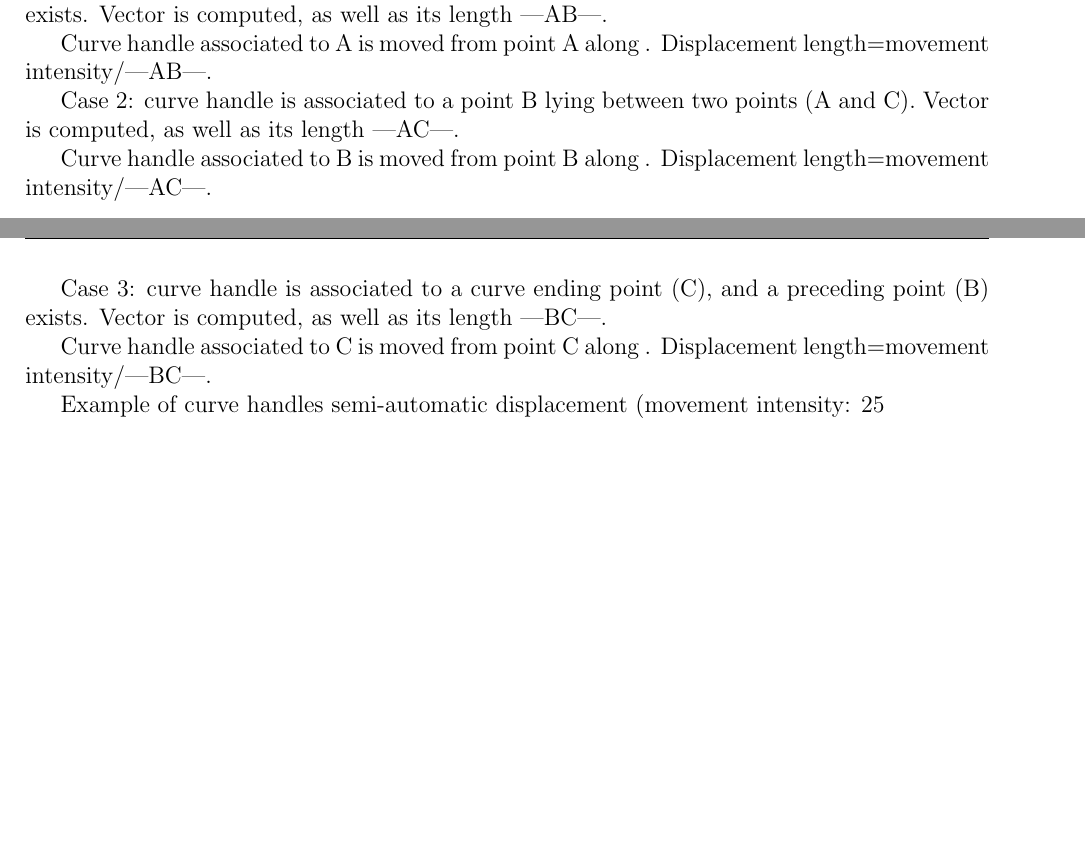
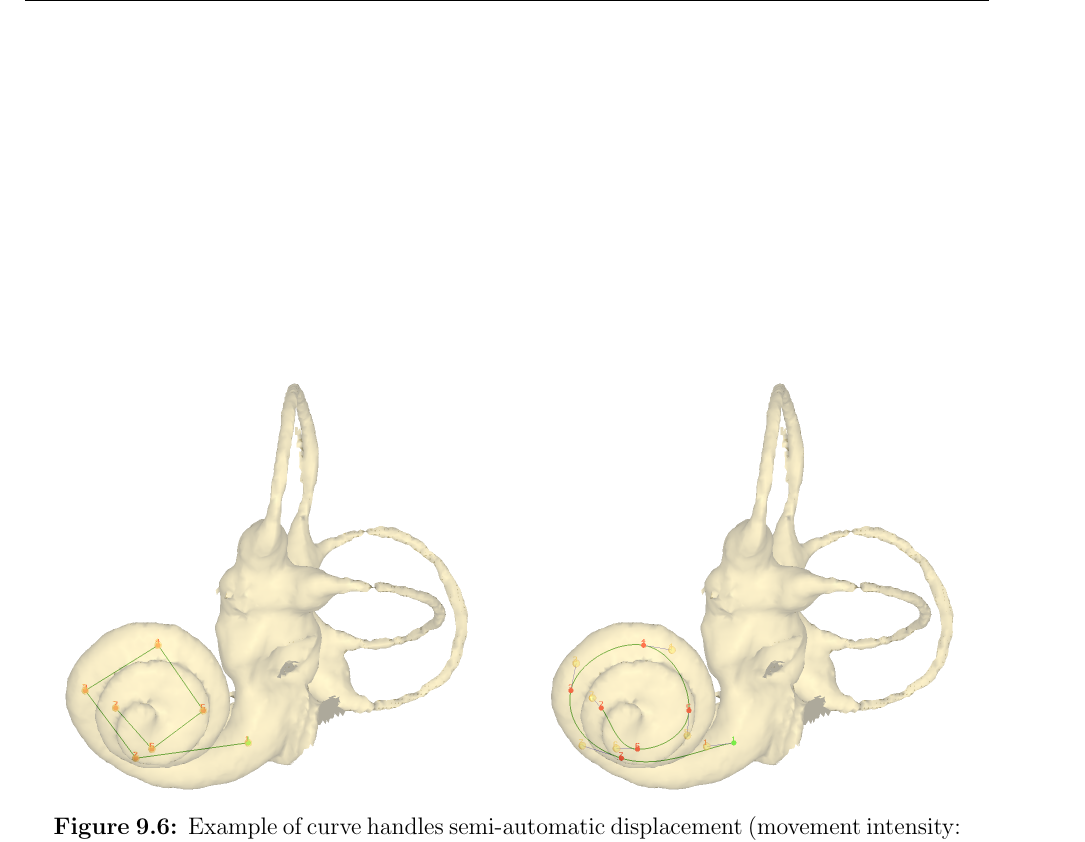
Before and after one commit to morphomuseum/ISE-MeshTools-User-Guide, a LaTeX book (User-Guide.tex, which reads chapter_09_landmarks.tex): two parts of pages 56 and 57 of 59 before the commit and part of page 58 of 59 after it, the two joined at a grey line, cut at the place of the change, the shorter picture padded with empty space. Compiled offline with pdfLaTeX.

Commit message:
Chapter_9_suite

```diff
--- a/User-Guide.tex
+++ b/User-Guide.tex
@@ -17,6 +18,11 @@
 \usepackage[labelfont=bf, margin=0.5cm]{caption} % for figure captions in minipages
 \usepackage{hyperref} %link references (toc, citations) inside document
 \usepackage{natbib} % to cite with parentheses and plain text et only year if you please...
+\usepackage{amsmath}
+
+
+
+
 \bibliographystyle{plainnat} % reference style
 \renewcommand{\bibname}{References} %Rename "`bibliography"' => "`references"'
 
--- a/chapter_09_landmarks.tex
+++ b/chapter_09_landmarks.tex
@@ -70,32 +92,3 @@ Mode handles window
-Case 1: curve handle is associated to a curve
-starting point (A), and a following point (B) exists.
-Vector is computed, as well as its length
-|AB|.
-
-
-Curve handle associated to A is moved
-from point A along . Displacement
-length=movement intensity/|AB|.
-
-Case 2: curve handle is associated to a point B
-lying between two points (A and C). Vector is
-computed, as well as its length |AC|.
-
-Curve handle associated to B is moved
-from point B along . Displacement
-length=movement intensity/|AC|.
-
-Case 3: curve handle is associated to a curve
-ending point (C), and a preceding point (B) exists.
-Vector is computed, as well as its length
-|BC|.
-
-Curve handle associated to C is moved
-from point C along . Displacement
-length=movement intensity/|BC|.
-
-
-Example of curve handles semi-automatic displacement (movement intensity: 25%).
 
 Requirement : at least a handle landmark (``target" landmark) must be selected.
 Depending on whether selected curve handles lie within the curve, at the start of the curve or at the
@@ -103,3 +103,16 @@ end of the curve, their displacements differ (see Fig. )
+\label{move_handles}
+
+\end{figure}
+
+\begin{figure}
+  \centering
+  \includegraphics[scale=0.25]{images/Edit_selected_landmarks/Move_selected_handles_input_output.png}
+	\caption{Example of curve handles semi-automatic displacement (movement intensity: 25\%).}
+\label{move_handles2}
+
+\end{figure}
+
+
 
 
 
```
Also changed, not shown: chapter_01_licence.tex (+1 -1 lines), chapter_08_edit_selected_surfaces.tex (+2 -10 lines), User-Guide.tex (1 more changed lines), chapter_09_landmarks.tex (49 more changed lines).
